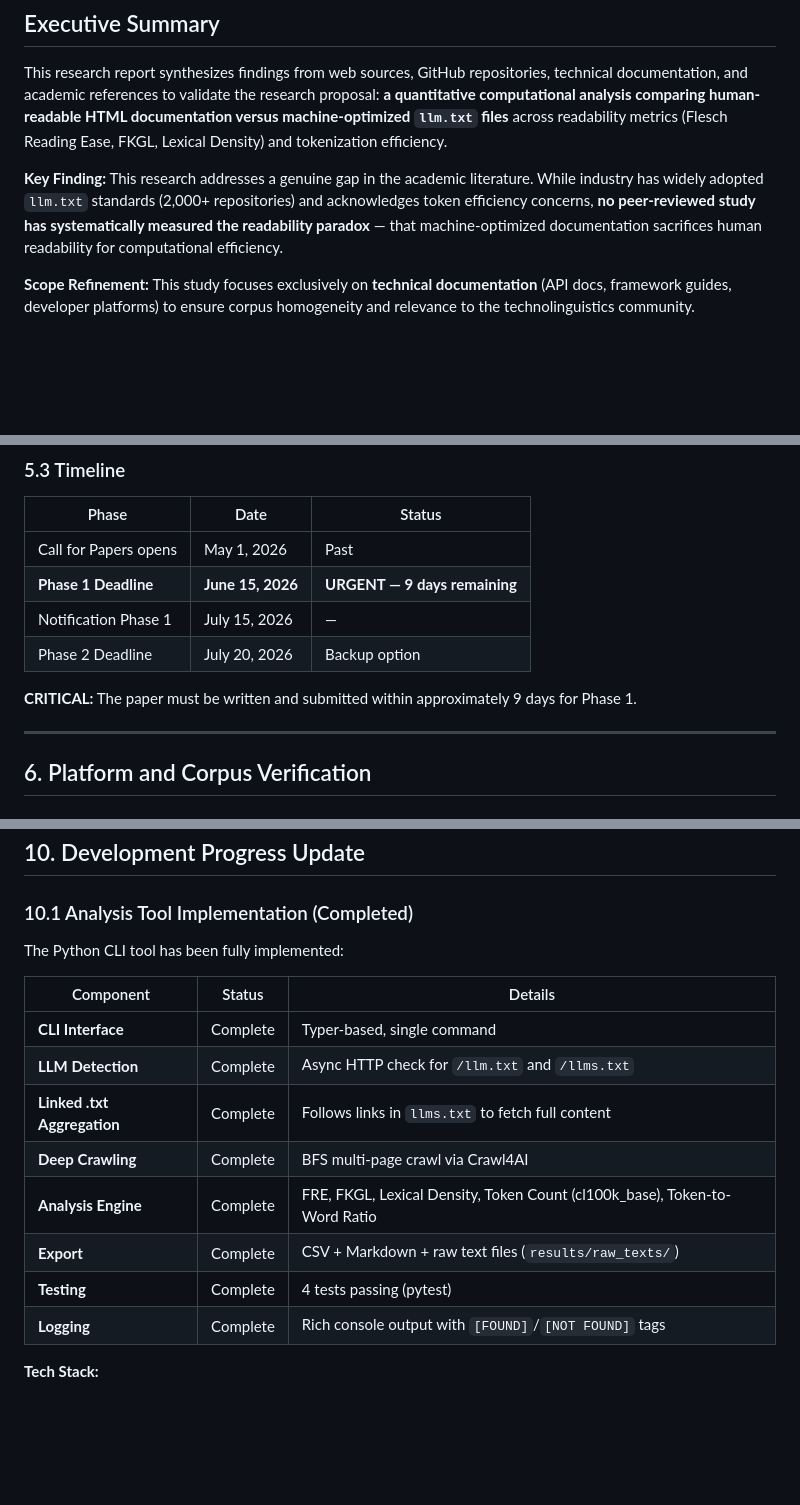
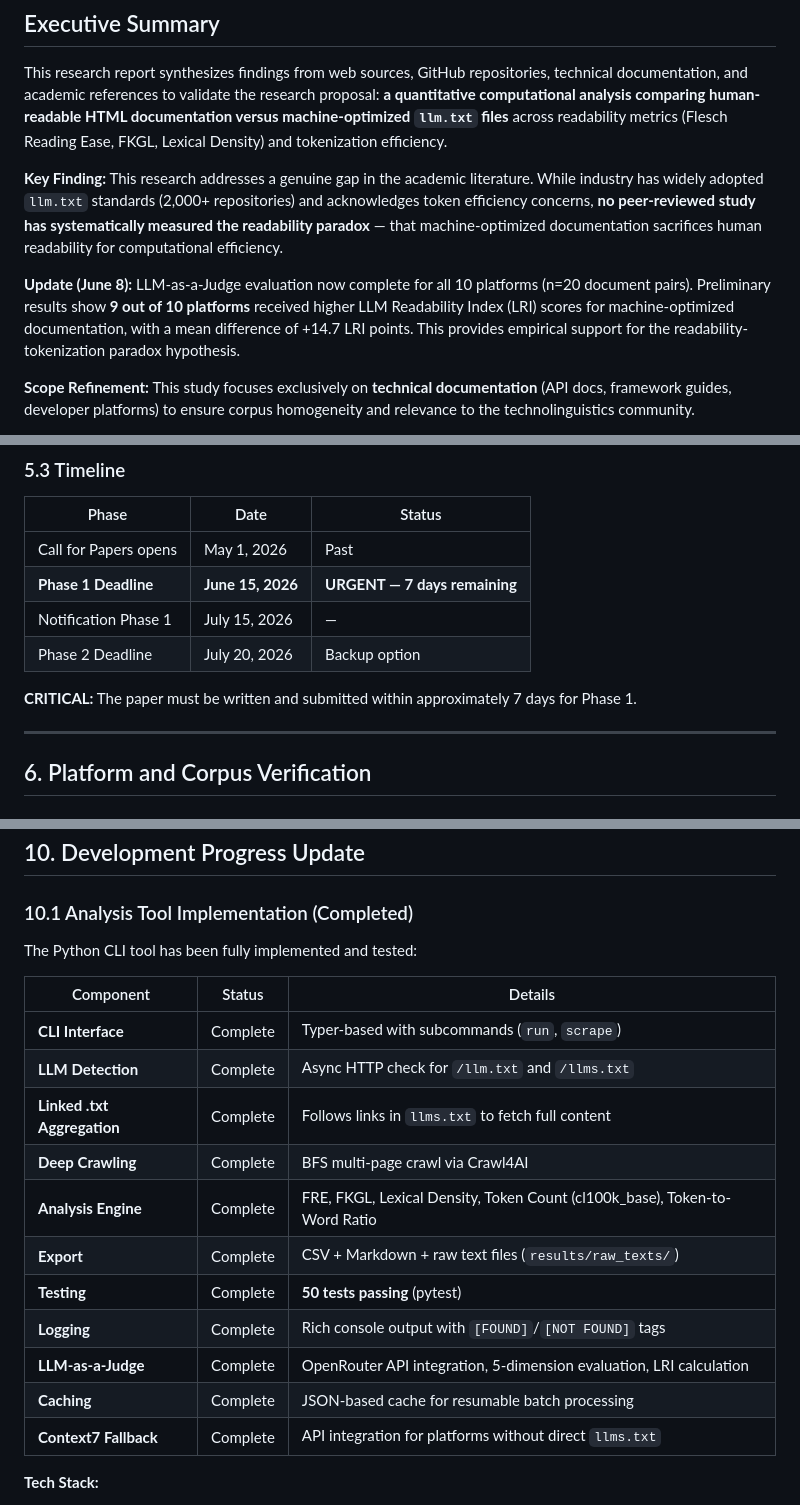
Before and after one commit to yehezkielgunawan/codhes-2026, a Markdown page: RESEARCH_REPORT.md, 3 parts joined by grey strips. Drawn GitHub-style; blank space fills up the shorter version.

```diff
--- a/RESEARCH_REPORT.md
+++ b/RESEARCH_REPORT.md
@@ -13,6 +13,8 @@
 This research report synthesizes findings from web sources, GitHub repositories, technical documentation, and academic references to validate the research proposal: **a quantitative computational analysis comparing human-readable HTML documentation versus machine-optimized `llm.txt` files** across readability metrics (Flesch Reading Ease, FKGL, Lexical Density) and tokenization efficiency.
 
 **Key Finding:** This research addresses a genuine gap in the academic literature. While industry has widely adopted `llm.txt` standards (2,000+ repositories) and acknowledges token efficiency concerns, **no peer-reviewed study has systematically measured the readability paradox** — that machine-optimized documentation sacrifices human readability for computational efficiency.
+
+**Update (June 8):** LLM-as-a-Judge evaluation now complete for all 10 platforms (n=20 document pairs). Preliminary results show **9 out of 10 platforms** received higher LLM Readability Index (LRI) scores for machine-optimized documentation, with a mean difference of +14.7 LRI points. This provides empirical support for the readability-tokenization paradox hypothesis.
 
 **Scope Refinement:** This study focuses exclusively on **technical documentation** (API docs, framework guides, developer platforms) to ensure corpus homogeneity and relevance to the technolinguistics community.
 
@@ -293,11 +295,11 @@ From official guidelines (https://humanities.binus.ac.id/codhes):
 | Phase | Date | Status |
 |-------|------|--------|
 | Call for Papers opens | May 1, 2026 | Past |
-| **Phase 1 Deadline** | **June 15, 2026** | **URGENT — 9 days remaining** |
+| **Phase 1 Deadline** | **June 15, 2026** | **URGENT — 7 days remaining** |
 | Notification Phase 1 | July 15, 2026 | — |
 | Phase 2 Deadline | July 20, 2026 | Backup option |
 
-**CRITICAL:** The paper must be written and submitted within approximately 9 days for Phase 1.
+**CRITICAL:** The paper must be written and submitted within approximately 7 days for Phase 1.
 
 ---
 
@@ -476,18 +478,21 @@ To strengthen the paper beyond descriptive statistics:
 
 ### 10.1 Analysis Tool Implementation (Completed)
 
-The Python CLI tool has been fully implemented:
+The Python CLI tool has been fully implemented and tested:
 
 | Component | Status | Details |
 |-----------|--------|---------|
-| **CLI Interface** | Complete | Typer-based, single command |
+| **CLI Interface** | Complete | Typer-based with subcommands (`run`, `scrape`) |
 | **LLM Detection** | Complete | Async HTTP check for `/llm.txt` and `/llms.txt` |
 | **Linked .txt Aggregation** | Complete | Follows links in `llms.txt` to fetch full content |
 | **Deep Crawling** | Complete | BFS multi-page crawl via Crawl4AI |
 | **Analysis Engine** | Complete | FRE, FKGL, Lexical Density, Token Count (cl100k_base), Token-to-Word Ratio |
 | **Export** | Complete | CSV + Markdown + raw text files (`results/raw_texts/`) |
-| **Testing** | Complete | 4 tests passing (pytest) |
+| **Testing** | Complete | **50 tests passing** (pytest) |
 | **Logging** | Complete | Rich console output with `[FOUND]`/`[NOT FOUND]` tags |
+| **LLM-as-a-Judge** | Complete | OpenRouter API integration, 5-dimension evaluation, LRI calculation |
+| **Caching** | Complete | JSON-based cache for resumable batch processing |
+| **Context7 Fallback** | Complete | API integration for platforms without direct `llms.txt` |
 
 **Tech Stack:**
 - **CLI:** Typer (Python type hints)
```
Also changed, not shown: other parts of RESEARCH_REPORT.md (+108 -39 lines), RESEARCH_PLAN_PROGRESS.md (+36 -27 lines).
